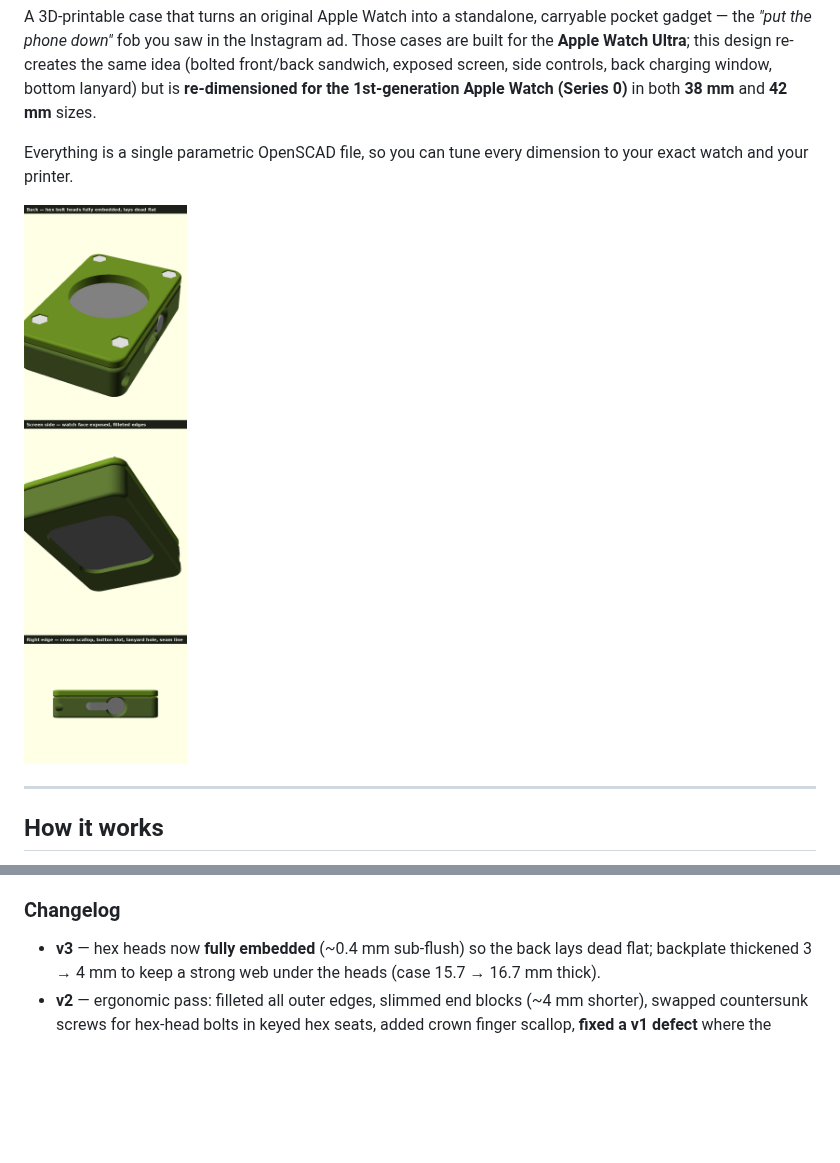
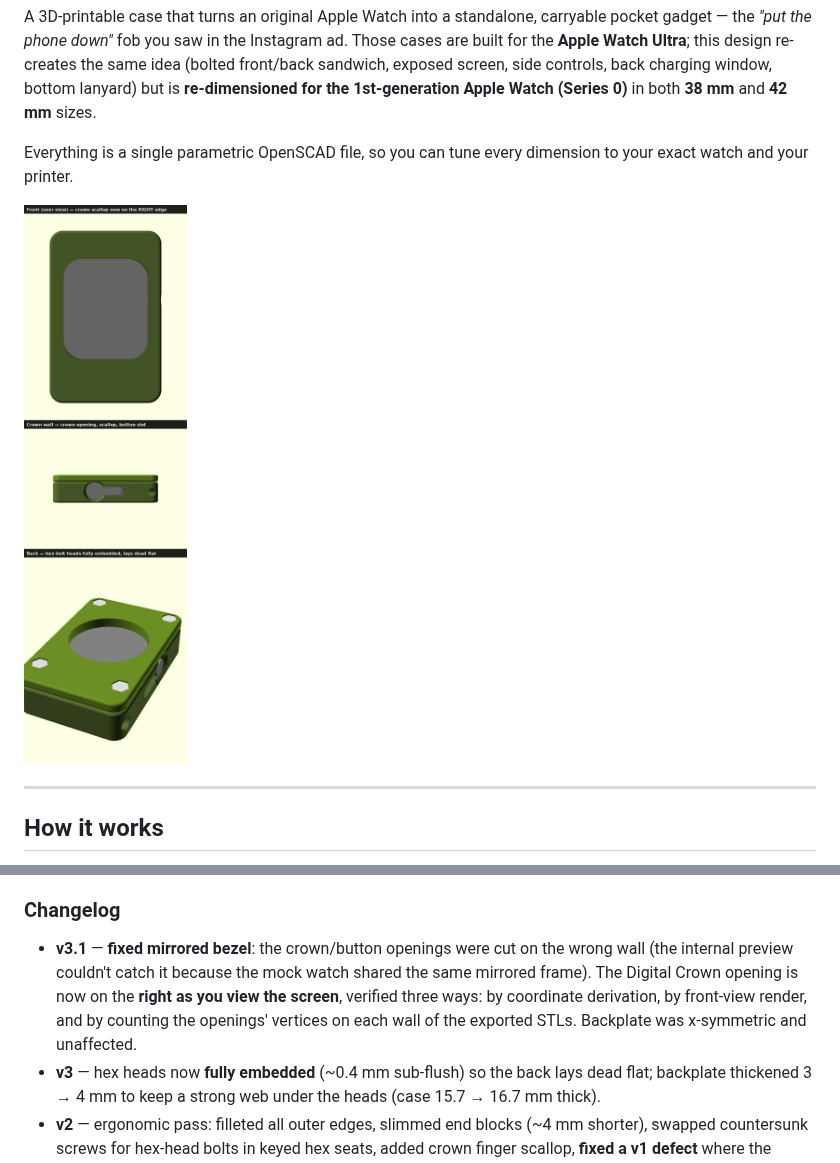
Before and after one commit to BeerCrystal/sandbox, a Markdown page: apple-watch-carry-case/README.md, 2 parts joined by grey strips. GitHub-like rendering; pictures changed too: apple-watch-carry-case/img/overview.png; blank space fills up the shorter version.

Commit message:
v3.1: fix mirrored bezel - crown/button openings were on the wrong wall
The case front faces -z in the model, so a user viewing the screen sees
model -x on their right; the crown and side-button cuts were at +x and
printed on the viewer's left. The internal assembly preview could not
catch this because the mock watch was authored in the same mirrored
frame.

- Move crown opening, finger scallop, and button slot to the -x wall
- Fix the mock watch to match real crown-right orientation
- Verified three ways: coordinate derivation, true front-view render,
  and counting opening vertices per wall in the exported STLs
  (crown-side wall: 70+, opposite wall: 0, both sizes)
- Backplate is x-symmetric and unaffected; only bezel STLs re-exported

Co-Authored-By: Claude Opus 4.8 <noreply@anthropic.com>
Claude-Session: https://claude.ai/code/session_016qqRP3cCMsFFidQ5eL3PNU

```diff
--- a/apple-watch-carry-case/README.md
+++ b/apple-watch-carry-case/README.md
@@ -250,6 +250,12 @@ drag the parameters and hit **Render → Export STL**.
 
 ### Changelog
 
+- **v3.1** — **fixed mirrored bezel**: the crown/button openings were cut on
+  the wrong wall (the internal preview couldn't catch it because the mock
+  watch shared the same mirrored frame). The Digital Crown opening is now on
+  the **right as you view the screen**, verified three ways: by coordinate
+  derivation, by front-view render, and by counting the openings' vertices on
+  each wall of the exported STLs. Backplate was x-symmetric and unaffected.
 - **v3** — hex heads now **fully embedded** (~0.4 mm sub-flush) so the back
   lays dead flat; backplate thickened 3 → 4 mm to keep a strong web under the
   heads (case 15.7 → 16.7 mm thick).
```
Also changed, not shown: apple-watch-carry-case/img/chk_flatness.png (deleted), apple-watch-carry-case/img/chk_side.png, apple-watch-carry-case/img/chk_user_view.png (added), apple-watch-carry-case/img/hero_front.png, 3 other files.
